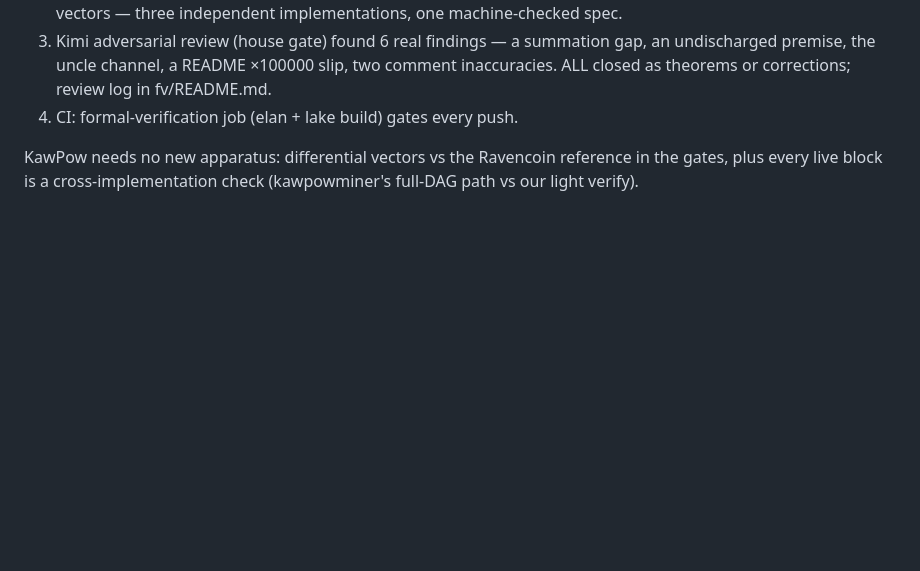
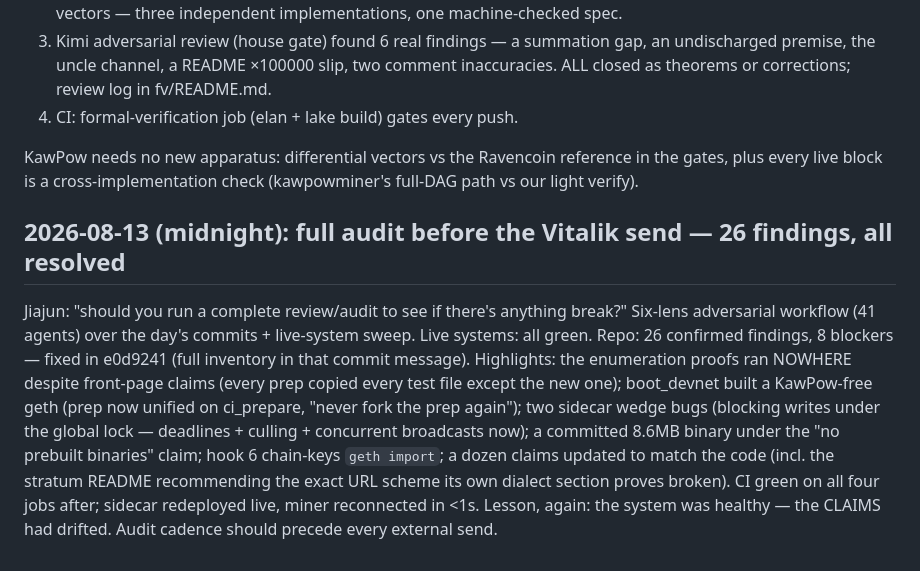
Before and after one commit to zengjiajun0623/everett, a Markdown page: RUNBOOK.md, the part around the change. Rendered like a GitHub page; blank space fills up the shorter version.

Commit message:
Runbook: pre-Vitalik audit log
Co-Authored-By: Claude Opus 4.8 <noreply@anthropic.com>

```diff
--- a/RUNBOOK.md
+++ b/RUNBOOK.md
@@ -424,3 +424,22 @@ research program, and our risk lives in the delta anyway).
 KawPow needs no new apparatus: differential vectors vs the Ravencoin
 reference in the gates, plus every live block is a cross-implementation
 check (kawpowminer's full-DAG path vs our light verify).
+
+## 2026-08-13 (midnight): full audit before the Vitalik send — 26 findings, all resolved
+
+Jiajun: "should you run a complete review/audit to see if there's
+anything break?" Six-lens adversarial workflow (41 agents) over the
+day's commits + live-system sweep. Live systems: all green. Repo: 26
+confirmed findings, 8 blockers — fixed in e0d9241 (full inventory in
+that commit message). Highlights: the enumeration proofs ran NOWHERE
+despite front-page claims (every prep copied every test file except the
+new one); boot_devnet built a KawPow-free geth (prep now unified on
+ci_prepare, "never fork the prep again"); two sidecar wedge bugs
+(blocking writes under the global lock — deadlines + culling +
+concurrent broadcasts now); a committed 8.6MB binary under the
+"no prebuilt binaries" claim; hook 6 chain-keys `geth import`; a dozen
+claims updated to match the code (incl. the stratum README recommending
+the exact URL scheme its own dialect section proves broken). CI green
+on all four jobs after; sidecar redeployed live, miner reconnected in
+<1s. Lesson, again: the system was healthy — the CLAIMS had drifted.
+Audit cadence should precede every external send.
```
